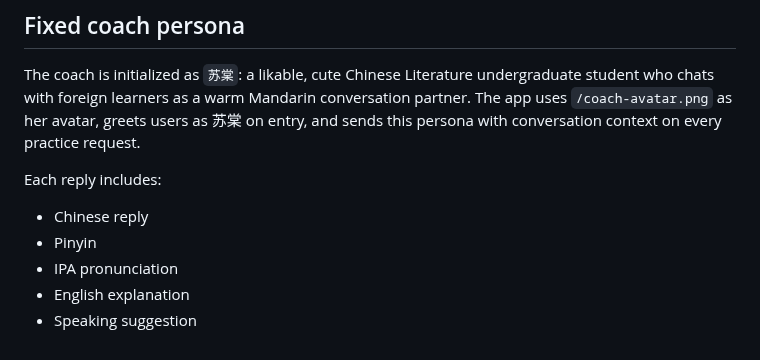
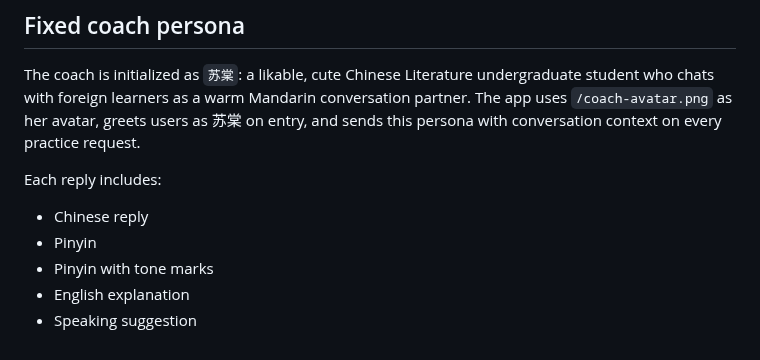
Before and after one commit to q547113058-max/chinese-speaking-web, a Markdown page: README.md, the part around the change. GitHub-like rendering.

Commit message:
Refine persona UI and tone pinyin

```diff
--- a/README.md
+++ b/README.md
@@ -138,6 +138,6 @@ Each reply includes:
 
 - Chinese reply
 - Pinyin
-- IPA pronunciation
+- Pinyin with tone marks
 - English explanation
 - Speaking suggestion
```
